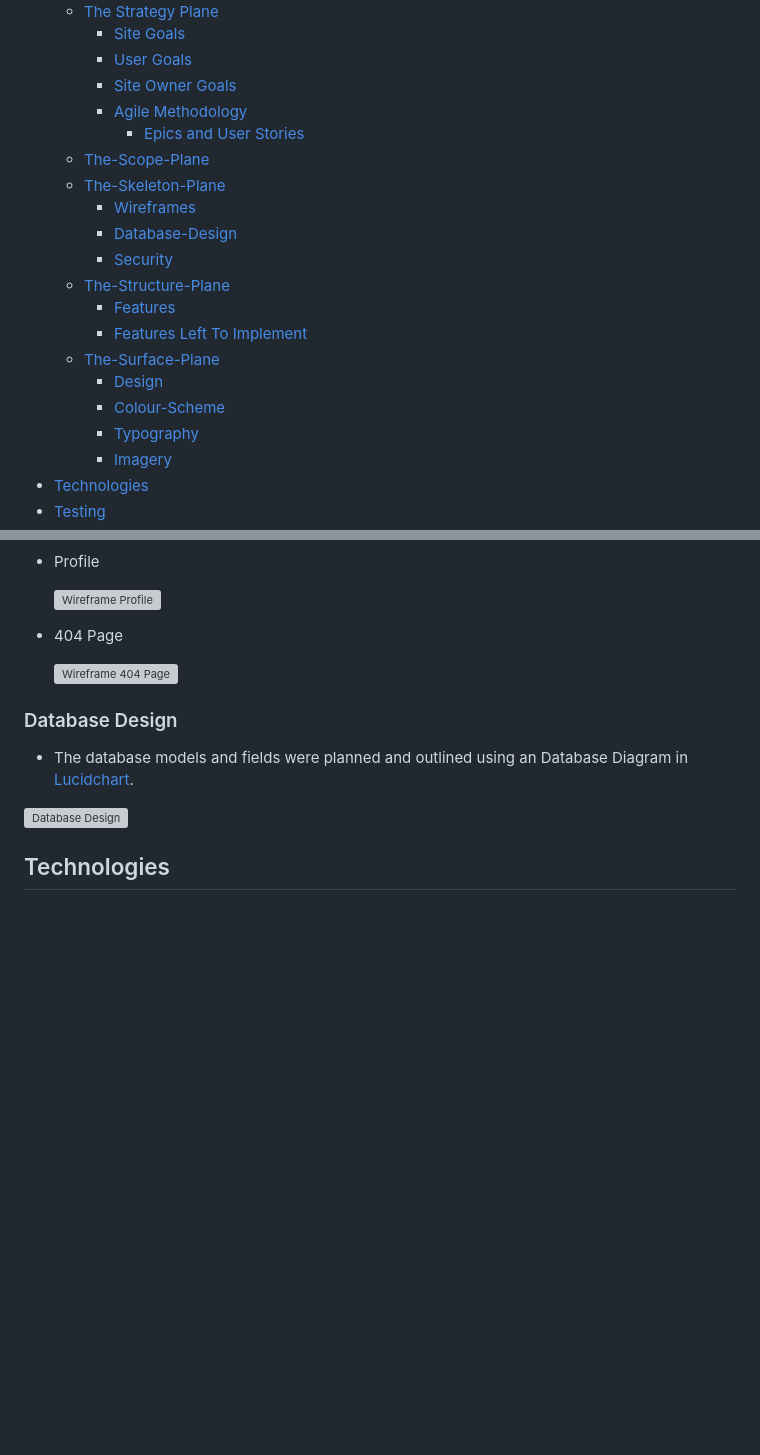
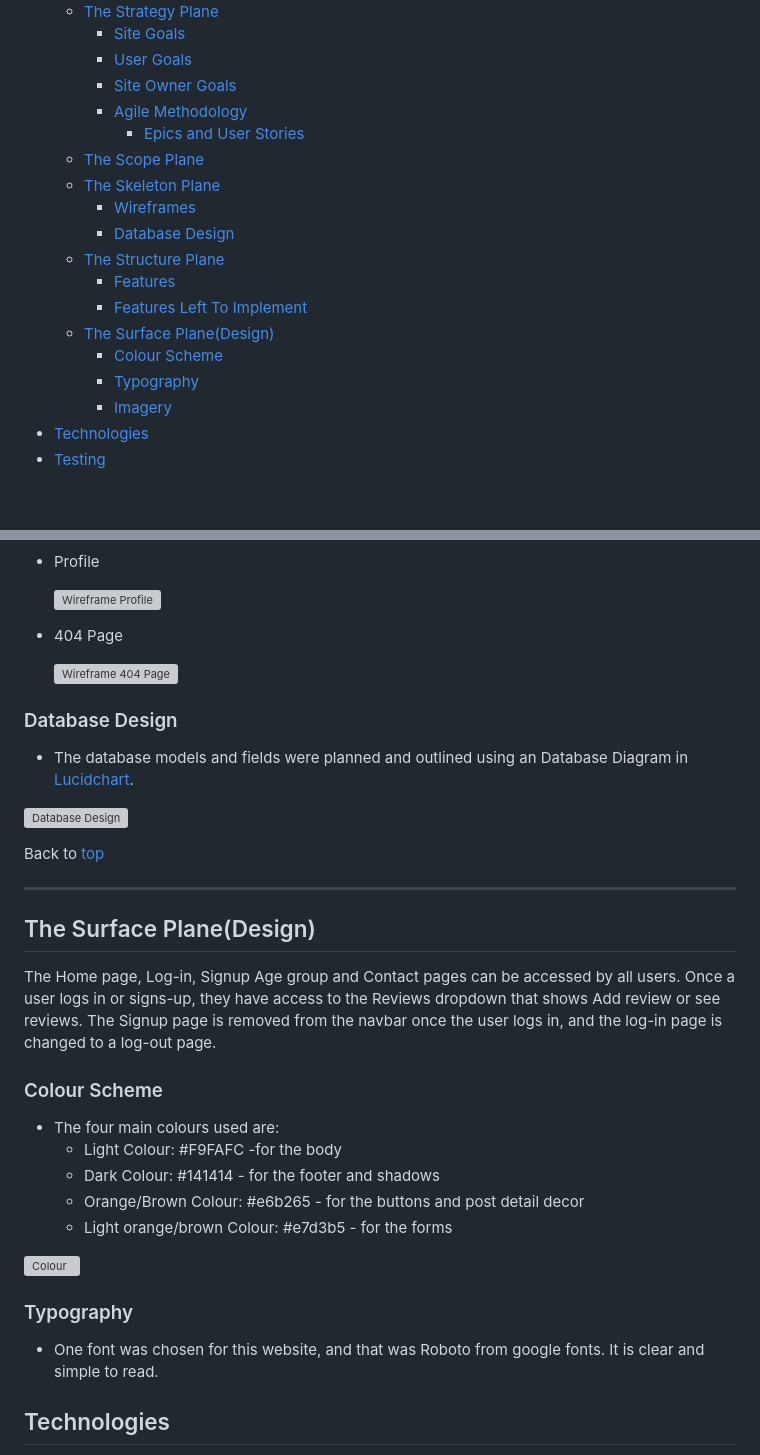
Before and after one commit to AstaJoks/we-love-dogs-PP4, a Markdown page: README.md, 2 parts joined by grey strips. Rendered like a GitHub page; blank space fills up the shorter version; grey boxes are pictures that could not be loaded.

Commit message:
Add the design section to the readme

```diff
--- a/README.md
+++ b/README.md
@@ -21,17 +21,15 @@ You can view the live site here: [WeLoveDogs](https://we-love-dogs-pp4-3e532b8b5
     - [Site Owner Goals](#site-owner-goals)
     - [Agile Methodology](#agile-methodology)
       - [Epics and User Stories](#epics-and-user-stories)
-  - [The-Scope-Plane](#the-scope-plane)
-  - [The-Skeleton-Plane](#the-skeleton-plane)
+  - [The Scope Plane](#the-scope-plane)
+  - [The Skeleton Plane](#the-skeleton-plane)
     - [Wireframes](#wireframes)
-    - [Database-Design](#database-design)
-    - [Security](#security)
-  - [The-Structure-Plane](#the-structure-plane)
+    - [Database Design](#database-design)
+  - [The Structure Plane](#the-structure-plane)
     - [Features](#features)
     - [Features Left To Implement](#features-left-to-implement)
-  - [The-Surface-Plane](#the-surface-plane)
-    - [Design](#design)
-    - [Colour-Scheme](#colour-scheme)
+  - [The Surface Plane(Design)](#the-surface-plane-design)
+    - [Colour Scheme](#colour-scheme)
     - [Typography](#typography)
     - [Imagery](#imagery)
 - [Technologies](#technologies)
@@ -201,14 +197,32 @@ Back to [top](#table-of-contents)<hr>
    <p><img src="https://res.cloudinary.com/dcydt01ed/image/upload/v1693263389/10._404_Page_pcagbr.png" width="400px" height="auto"  alt="Wireframe 404 Page"></p>
 
 
-
-
 ### Database Design
 
 - The database models and fields were planned and outlined using an Database Diagram in [Lucidchart](https://lucid.co/).
 
 <p><img src="https://res.cloudinary.com/dcydt01ed/image/upload/v1693246380/Database_Diagram_tzuyo0.png" width="700px" height="auto"  alt="Database Design"></p>
 
+Back to [top](#table-of-contents)<hr>
+
+
+## The Surface Plane(Design)
+
+The Home page, Log-in, Signup Age group and Contact pages can be accessed by all users. Once a user logs in or signs-up, they have access to the Reviews dropdown that shows Add review or see reviews. The Signup page is removed from the navbar once the user logs in, and the log-in page is changed to a log-out page.
+
+### Colour Scheme
+
+  - The four main colours used are:
+     - Light Colour: #F9FAFC -for the body
+     - Dark Colour: #141414 - for the footer and shadows
+     - Orange/Brown Colour: #e6b265 - for the buttons and post detail decor
+     - Light orange/brown Colour: #e7d3b5 - for the forms
+
+<p><img src="https://res.cloudinary.com/dcydt01ed/image/upload/v1693265122/colour_nroimo.png" width="300px" height="auto"  alt="Colour"></p>
+
+### Typography
+
+- One font was chosen for this website, and that was Roboto from google fonts. It is clear and simple to read.
 
 ## Technologies
 
```
Also changed, not shown: other parts of README.md (+0 -2 lines).
